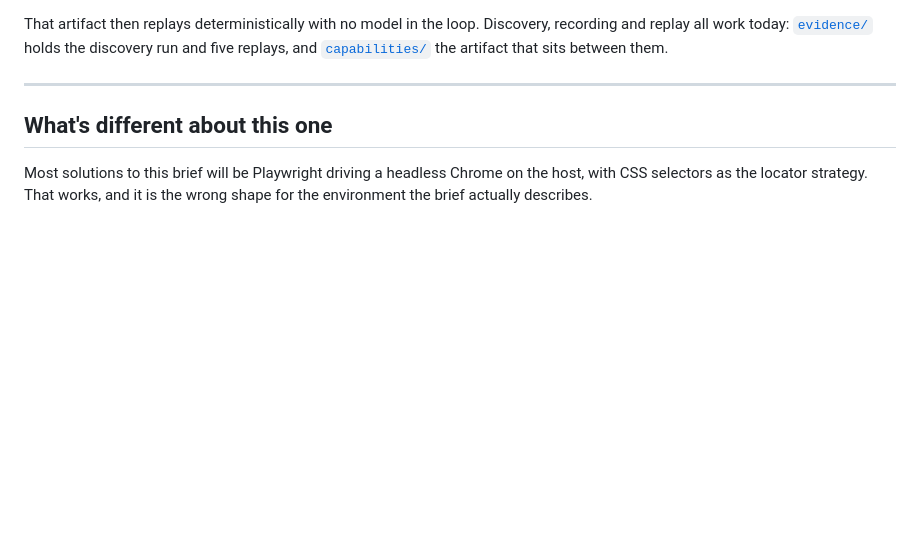
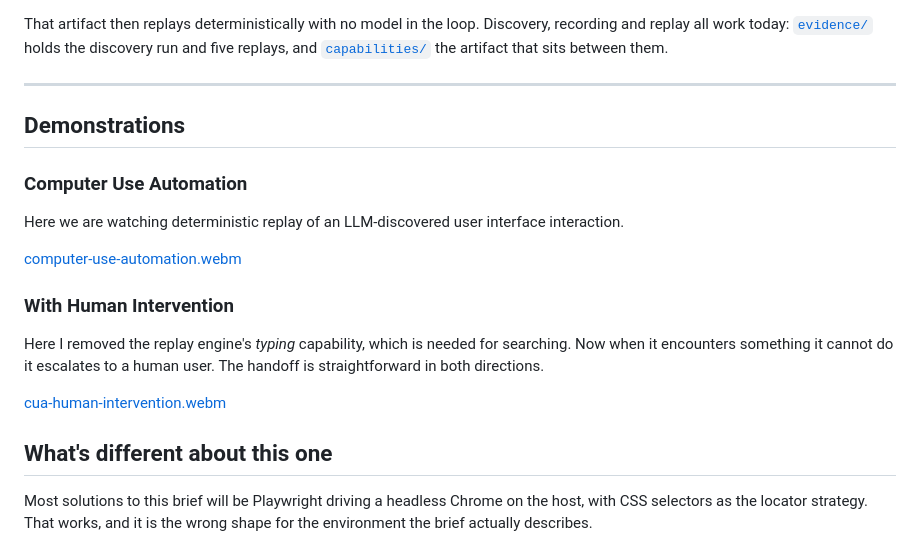
Before and after one commit to SamyBencherif/PortalAutomation, a Markdown page: README.md, the part around the change. GitHub-like rendering; blank space fills up the shorter version.

Commit message:
Add demonstrations section to README
Added demonstrations section with examples of computer use automation and human intervention.

```diff
--- a/README.md
+++ b/README.md
@@ -14,6 +14,20 @@ recording and replay all work today: [`evidence/`](evidence/) holds the discover
 five replays, and [`capabilities/`](capabilities/) the artifact that sits between them.
 
 ---
+
+## Demonstrations
+
+### Computer Use Automation
+
+Here we are watching deterministic replay of an LLM-discovered user interface interaction.
+
+[computer-use-automation.webm](https://github.com/user-attachments/assets/7547f21b-718f-40e7-92c0-8f40fb60508f)
+
+### With Human Intervention
+
+Here I removed the replay engine's _typing_ capability, which is needed for searching. Now when it encounters something it cannot do it escalates to a human user. The handoff is straightforward in both directions.
+
+[cua-human-intervention.webm](https://github.com/user-attachments/assets/f0de1071-2f12-4f42-b479-c85b2d418f4d)
 
 ## What's different about this one
 
```
